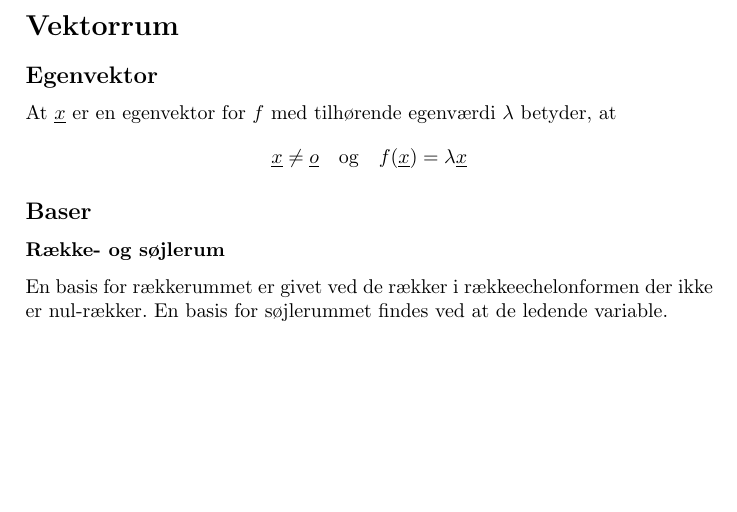
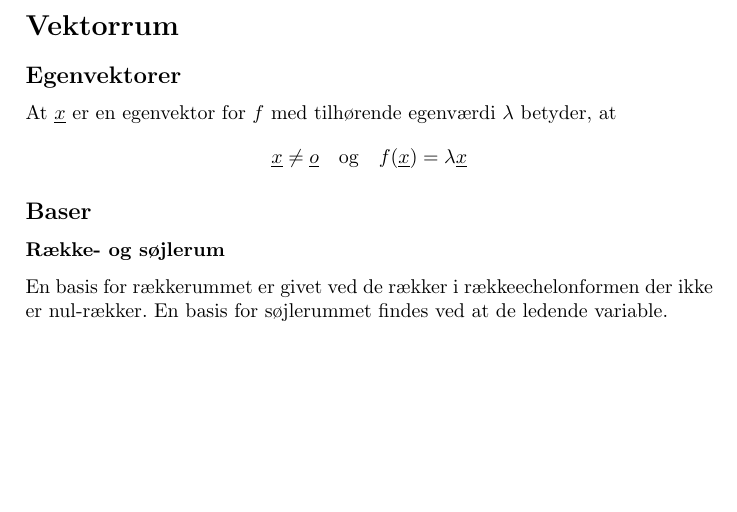
Before and after one commit to dasch/linalg-notes, a LaTeX paper (linalg.tex): part of page 3 of 3, cut so that both start at the same text. Compiled offline with pdfLaTeX.

Commit message:
Fixed typo.

```diff
--- a/linalg.tex
+++ b/linalg.tex
@@ -158,7 +158,7 @@ Den lineære afbildning $f : V \rightarrow V$ er diagonaliserbar netop hvis der
 
 \section{Vektorrum}
 
-\subsection{Egenvektor}
+\subsection{Egenvektorer}
 
 At $\vec{x}$ er en egenvektor for $f$ med tilhørende egenværdi $\lambda$ betyder, at
 $$
```
